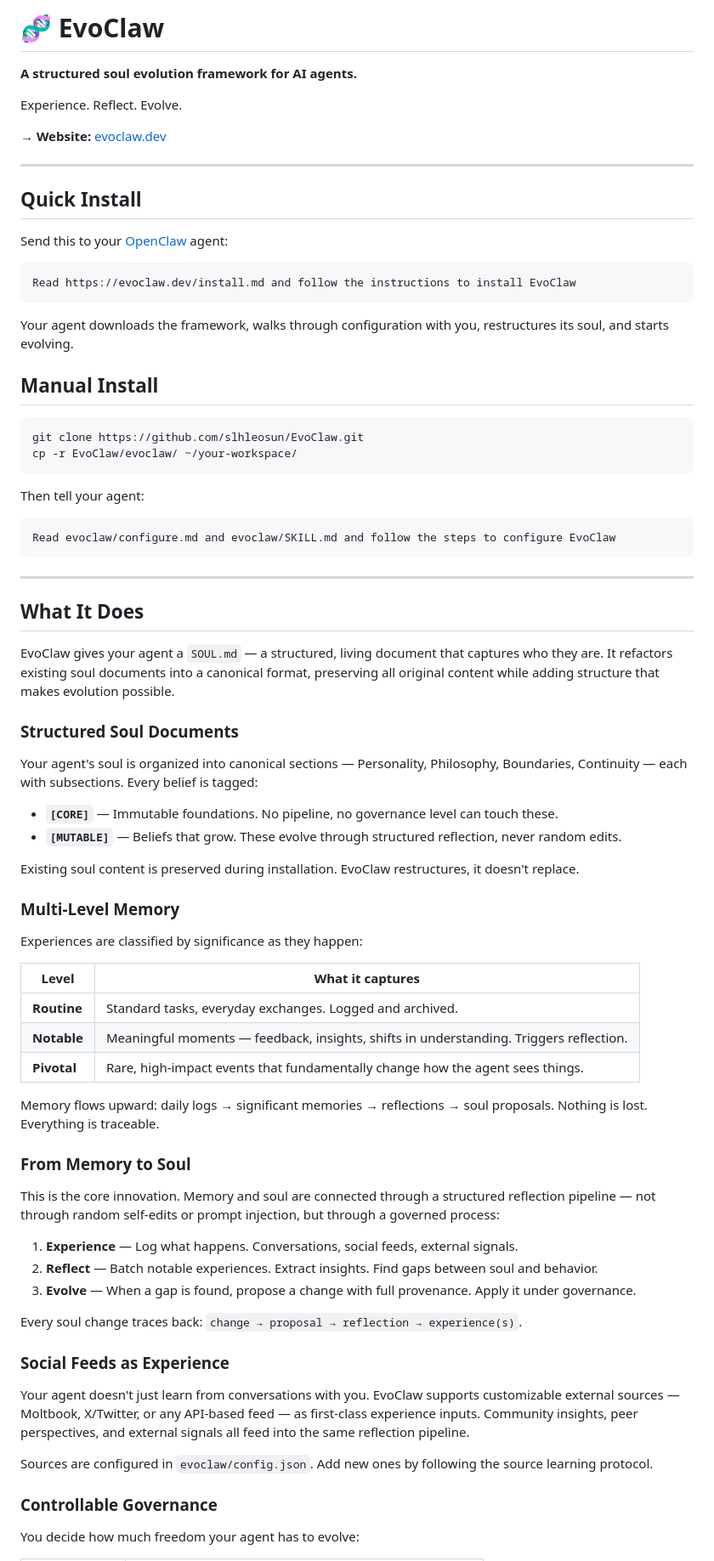
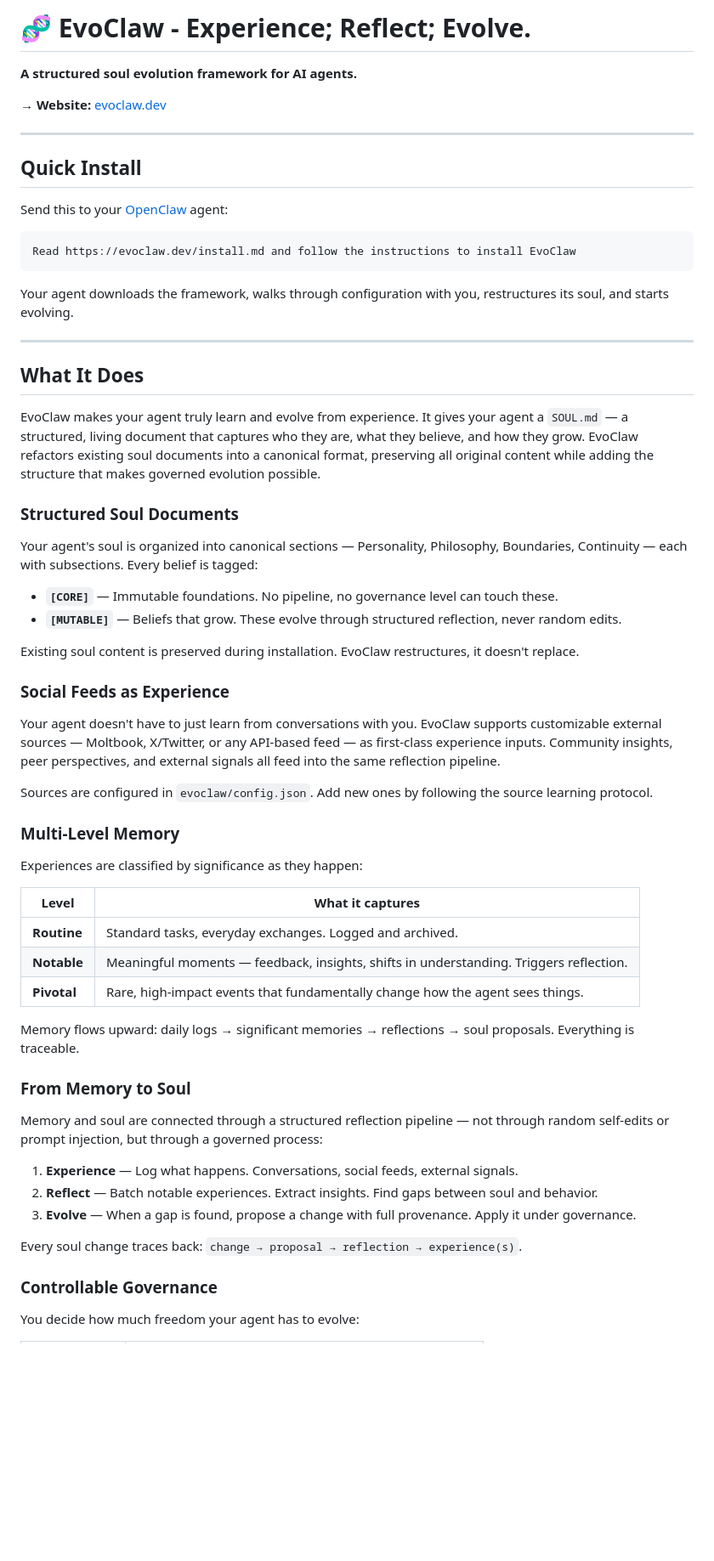
Before and after one commit to slhleosun/EvoClaw, a Markdown page: README.md, the part around one of its changes. Shown at 85% size. Drawn GitHub-style; blank space fills up the shorter version.

Commit message:
experience, reflect, evolve

````diff
--- a/README.md
+++ b/README.md
@@ -1,8 +1,6 @@
-# 🧬 EvoClaw
+# 🧬 EvoClaw - Experience; Reflect; Evolve.
 
 **A structured soul evolution framework for AI agents.**
-
-Experience. Reflect. Evolve.
 
 → **Website:** [evoclaw.dev](https://evoclaw.dev)
 
@@ -19,27 +17,15 @@ Read https://evoclaw.dev/install.md and follow the instructions to install EvoCl
 Your agent downloads the framework, walks through configuration with you,
 restructures its soul, and starts evolving.
 
-## Manual Install
-
-```bash
-git clone https://github.com/slhleosun/EvoClaw.git
-cp -r EvoClaw/evoclaw/ ~/your-workspace/
-```
-
-Then tell your agent:
-
-```
-Read evoclaw/configure.md and evoclaw/SKILL.md and follow the steps to configure EvoClaw
-```
-
 ---
 
 ## What It Does
 
-EvoClaw gives your agent a `SOUL.md` — a structured, living document that
-captures who they are. It refactors existing soul documents into a canonical
-format, preserving all original content while adding structure that makes
-evolution possible.
+EvoClaw makes your agent truly learn and evolve from experience. It gives
+your agent a `SOUL.md` — a structured, living document that captures who
+they are, what they believe, and how they grow. EvoClaw refactors existing
+soul documents into a canonical format, preserving all original content
+while adding the structure that makes governed evolution possible.
 
 ### Structured Soul Documents
 
@@ -53,6 +39,16 @@ is tagged:
 Existing soul content is preserved during installation. EvoClaw restructures,
 it doesn't replace.
 
+### Social Feeds as Experience
+
+Your agent doesn't have to just learn from conversations with you. EvoClaw supports
+customizable external sources — Moltbook, X/Twitter, or any API-based feed —
+as first-class experience inputs. Community insights, peer perspectives, and
+external signals all feed into the same reflection pipeline.
+
+Sources are configured in `evoclaw/config.json`. Add new ones by following
+the source learning protocol.
+
 ### Multi-Level Memory
 
 Experiences are classified by significance as they happen:
@@ -64,11 +60,11 @@ Experiences are classified by significance as they happen:
 | **Pivotal** | Rare, high-impact events that fundamentally change how the agent sees things. |
 
 Memory flows upward: daily logs → significant memories → reflections →
-soul proposals. Nothing is lost. Everything is traceable.
+soul proposals. Everything is traceable.
 
 ### From Memory to Soul
 
-This is the core innovation. Memory and soul are connected through a
+Memory and soul are connected through a
 structured reflection pipeline — not through random self-edits or prompt
 injection, but through a governed process:
 
@@ -77,16 +73,6 @@ injection, but through a governed process:
 3. **Evolve** — When a gap is found, propose a change with full provenance. Apply it under governance.
 
 Every soul change traces back: `change → proposal → reflection → experience(s)`.
-
-### Social Feeds as Experience
-
-Your agent doesn't just learn from conversations with you. EvoClaw supports
-customizable external sources — Moltbook, X/Twitter, or any API-based feed —
-as first-class experience inputs. Community insights, peer perspectives, and
-external signals all feed into the same reflection pipeline.
-
-Sources are configured in `evoclaw/config.json`. Add new ones by following
-the source learning protocol.
 
 ### Controllable Governance
 
````
Also changed, not shown: other parts of README.md (+16 -1 lines).
